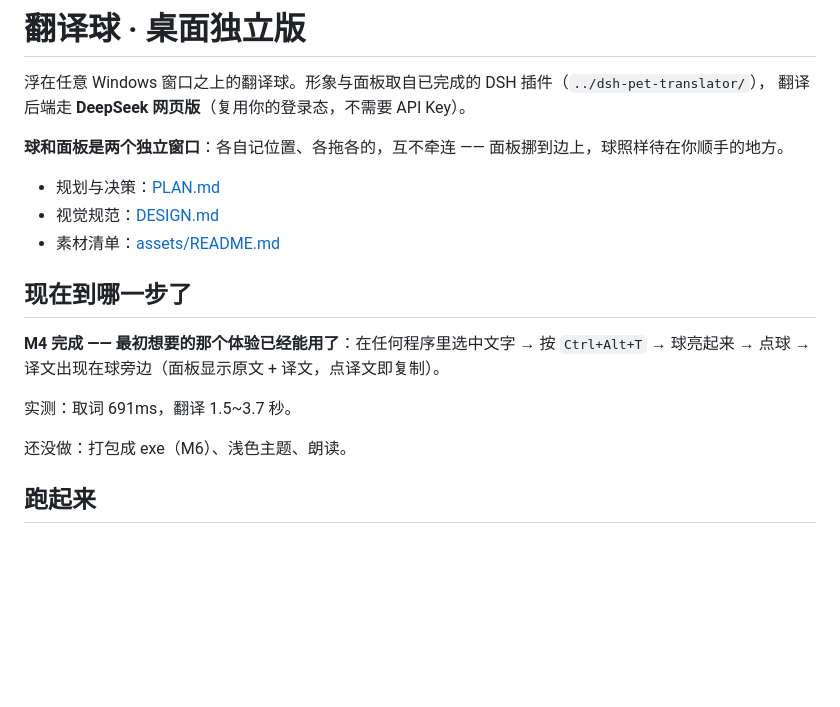
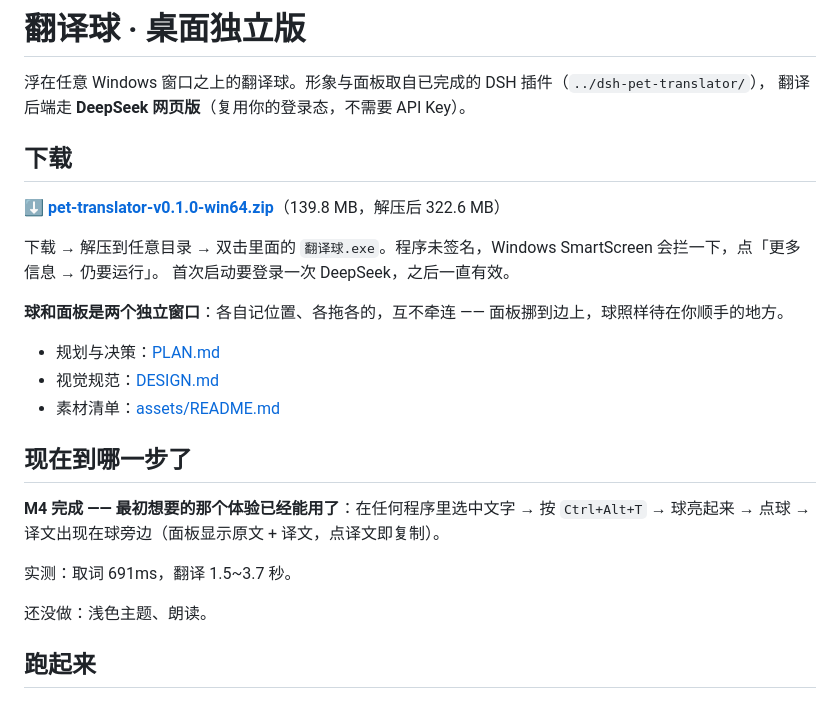
Before and after one commit to zi-hang-huang/pet-translator-desktop, a Markdown page: README.md, the part around the change. Drawn GitHub-style; blank space fills up the shorter version.

Commit message:
README: 加上 Release 下载链接

```diff
--- a/README.md
+++ b/README.md
@@ -2,6 +2,13 @@
 
 浮在任意 Windows 窗口之上的翻译球。形象与面板取自已完成的 DSH 插件（`../dsh-pet-translator/`），
 翻译后端走 **DeepSeek 网页版**（复用你的登录态，不需要 API Key）。
+
+## 下载
+
+**[⬇ pet-translator-v0.1.0-win64.zip](https://github.com/zi-hang-huang/pet-translator-desktop/releases/download/v0.1.0/pet-translator-v0.1.0-win64.zip)**（139.8 MB，解压后 322.6 MB）
+
+下载 → 解压到任意目录 → 双击里面的 `翻译球.exe`。程序未签名，Windows SmartScreen 会拦一下，点「更多信息 → 仍要运行」。
+首次启动要登录一次 DeepSeek，之后一直有效。
 
 **球和面板是两个独立窗口**：各自记位置、各拖各的，互不牵连 —— 面板挪到边上，球照样待在你顺手的地方。
 
@@ -16,7 +23,7 @@
 
 实测：取词 691ms，翻译 1.5~3.7 秒。
 
-还没做：打包成 exe（M6）、浅色主题、朗读。
+还没做：浅色主题、朗读。
 
 ## 跑起来
 
```
